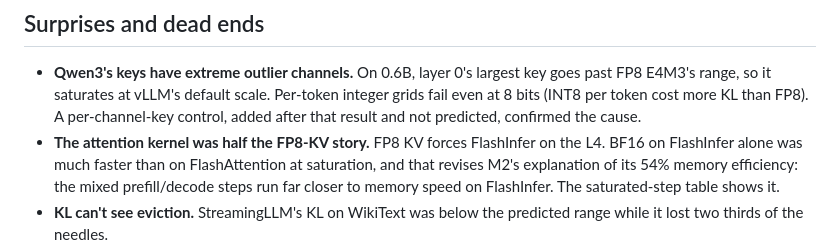
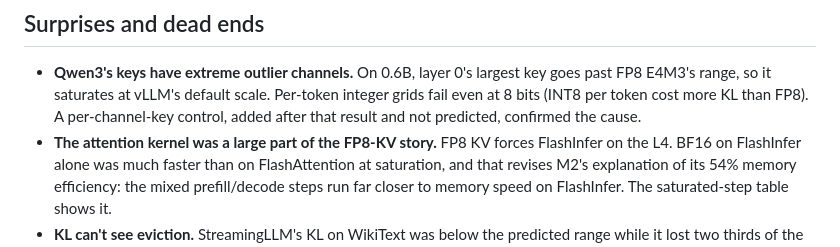
Before and after one commit to ish-codes-magic/bytes-per-token, a Markdown page: docs/gates/M5-report.md, the part around the change. GitHub-like rendering.

```diff
--- a/docs/gates/M5-report.md
+++ b/docs/gates/M5-report.md
@@ -124,7 +124,7 @@
   so it saturates at vLLM's default scale. Per-token integer grids fail even at 8 bits (INT8 per token cost
   more KL than FP8). A per-channel-key control, added after that result and not predicted, confirmed the
   cause.
-- **The attention kernel was half the FP8-KV story.** FP8 KV forces FlashInfer on the L4. BF16 on FlashInfer
+- **The attention kernel was a large part of the FP8-KV story.** FP8 KV forces FlashInfer on the L4. BF16 on FlashInfer
   alone was much faster than on FlashAttention at saturation, and that revises M2's explanation of its 54%
   memory efficiency: the mixed prefill/decode steps run far closer to memory speed on FlashInfer. The
   saturated-step table shows it.
```
Also changed, not shown: README.md (+1 -1 lines).
